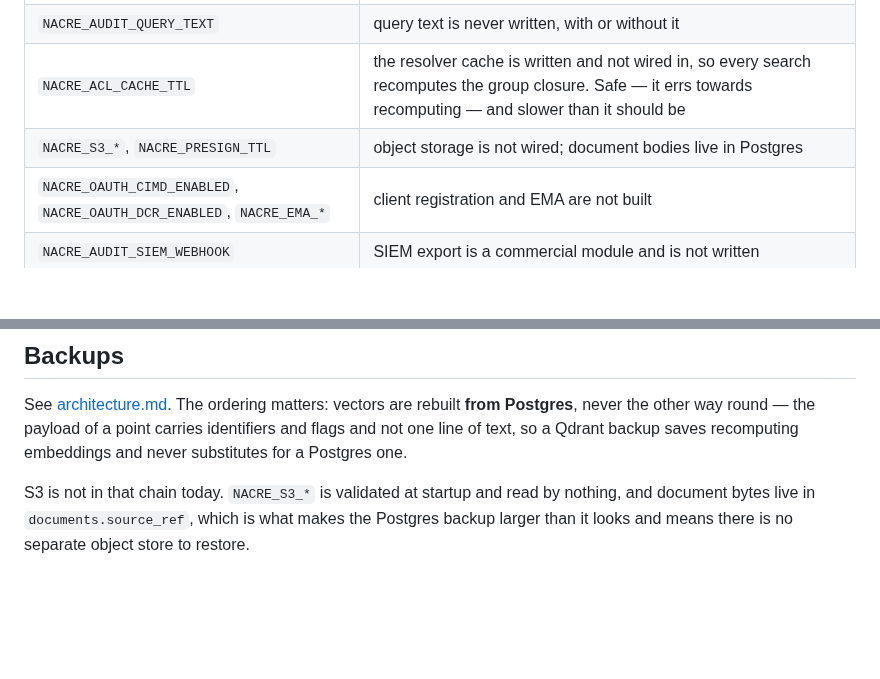
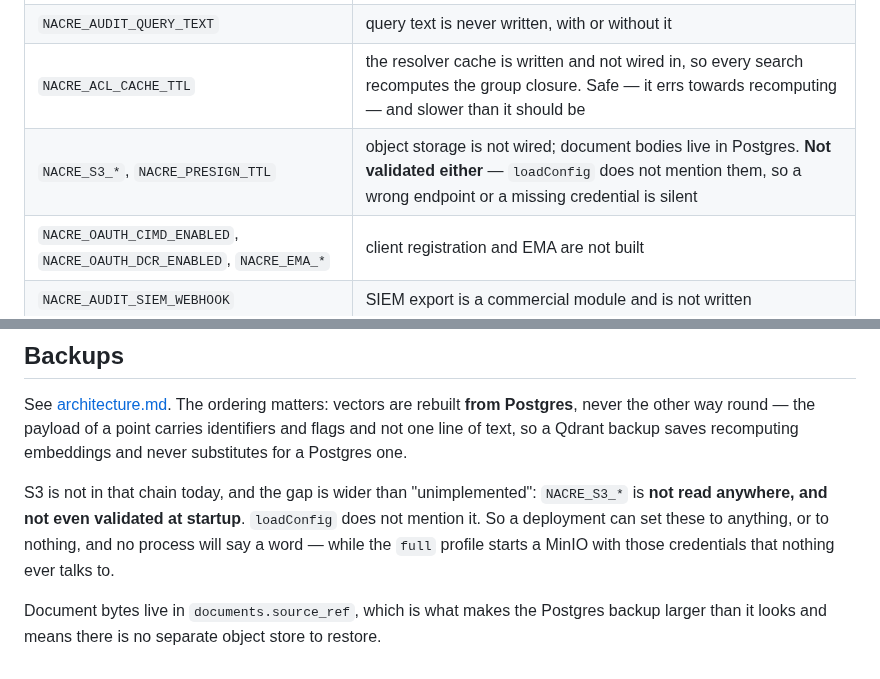
Before and after one commit to nacre-work/nacre, a Markdown page: docs/config.md, 2 parts joined by grey strips. Rendered like a GitHub page; blank space fills up the shorter version.

```diff
--- a/docs/config.md
+++ b/docs/config.md
@@ -152,7 +152,7 @@ should know that setting one changes nothing today:
 | `NACRE_LOG_LEVEL`, `NACRE_LOG_FORMAT` | all logging is structured JSON at one level |
 | `NACRE_AUDIT_QUERY_TEXT` | query text is never written, with or without it |
 | `NACRE_ACL_CACHE_TTL` | the resolver cache is written and not wired in, so every search recomputes the group closure. Safe — it errs towards recomputing — and slower than it should be |
-| `NACRE_S3_*`, `NACRE_PRESIGN_TTL` | object storage is not wired; document bodies live in Postgres |
+| `NACRE_S3_*`, `NACRE_PRESIGN_TTL` | object storage is not wired; document bodies live in Postgres. **Not validated either** — `loadConfig` does not mention them, so a wrong endpoint or a missing credential is silent |
 | `NACRE_OAUTH_CIMD_ENABLED`, `NACRE_OAUTH_DCR_ENABLED`, `NACRE_EMA_*` | client registration and EMA are not built |
 | `NACRE_AUDIT_SIEM_WEBHOOK` | SIEM export is a commercial module and is not written |
 
@@ -461,7 +461,12 @@ are rebuilt **from Postgres**, never the other way round — the payload of a
 point carries identifiers and flags and not one line of text, so a Qdrant backup
 saves recomputing embeddings and never substitutes for a Postgres one.
 
-S3 is not in that chain today. `NACRE_S3_*` is validated at startup and read by
-nothing, and document bytes live in `documents.source_ref`, which is what makes
-the Postgres backup larger than it looks and means there is no separate object
-store to restore.
+S3 is not in that chain today, and the gap is wider than "unimplemented":
+`NACRE_S3_*` is **not read anywhere, and not even validated at startup**.
+`loadConfig` does not mention it. So a deployment can set these to anything, or
+to nothing, and no process will say a word — while the `full` profile starts a
+MinIO with those credentials that nothing ever talks to.
+
+Document bytes live in `documents.source_ref`, which is what makes the Postgres
+backup larger than it looks and means there is no separate object store to
+restore.
```
Also changed, not shown: CLAUDE.md (+24 -0 lines), docs/architecture.md (+15 -4 lines).
